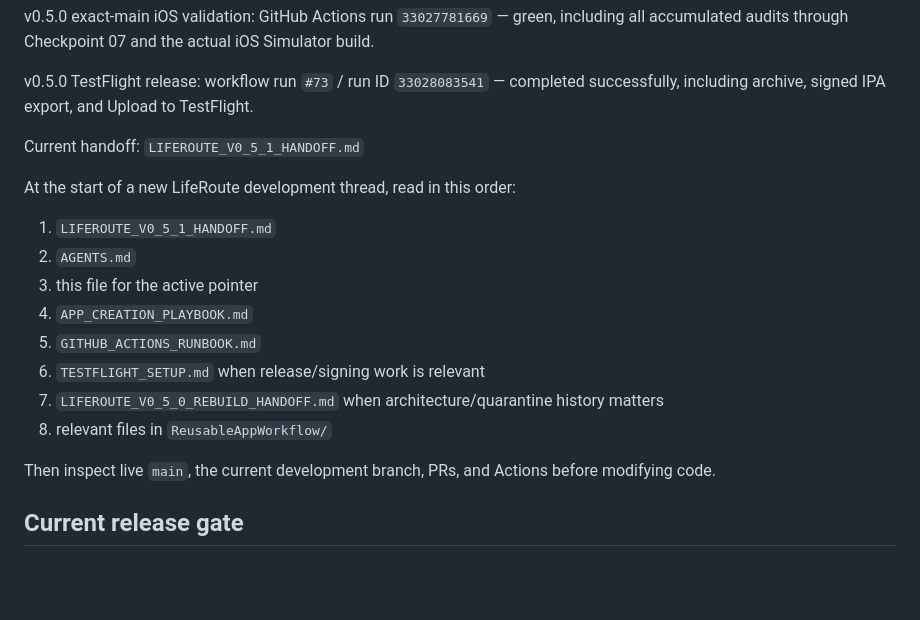
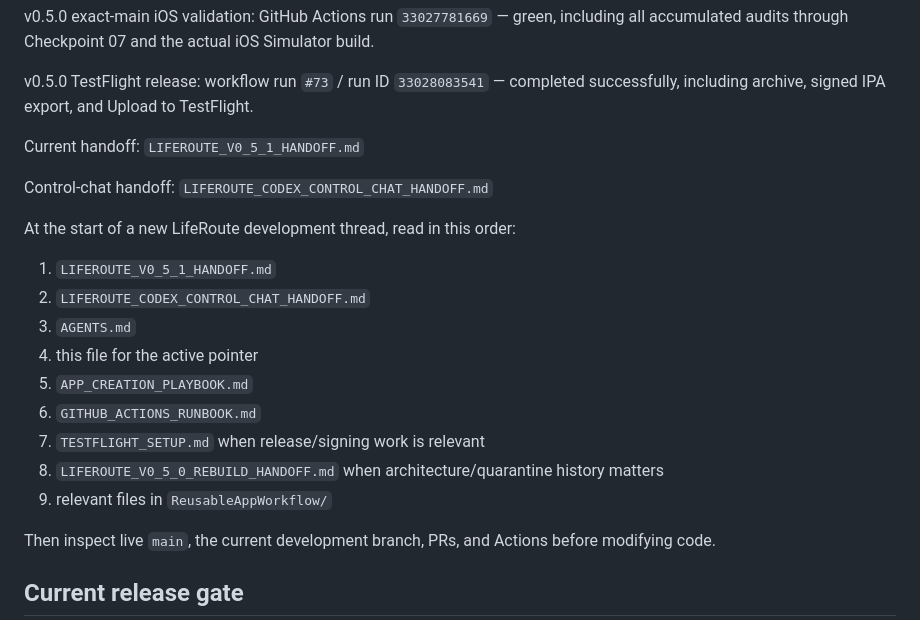
Before and after one commit to jackersthecoltsfan/LifeRouteFinal, a Markdown page: LIFEROUTE_HANDOFF.md, the part around the change. Drawn GitHub-style; blank space fills up the shorter version.

Commit message:
docs: link Codex control chat handoff

```diff
--- a/LIFEROUTE_HANDOFF.md
+++ b/LIFEROUTE_HANDOFF.md
@@ -16,16 +16,19 @@ v0.5.0 TestFlight release: workflow run `#73` / run ID `33028083541` — complet
 
 Current handoff: `LIFEROUTE_V0_5_1_HANDOFF.md`
 
+Control-chat handoff: `LIFEROUTE_CODEX_CONTROL_CHAT_HANDOFF.md`
+
 At the start of a new LifeRoute development thread, read in this order:
 
 1. `LIFEROUTE_V0_5_1_HANDOFF.md`
-2. `AGENTS.md`
-3. this file for the active pointer
-4. `APP_CREATION_PLAYBOOK.md`
-5. `GITHUB_ACTIONS_RUNBOOK.md`
-6. `TESTFLIGHT_SETUP.md` when release/signing work is relevant
-7. `LIFEROUTE_V0_5_0_REBUILD_HANDOFF.md` when architecture/quarantine history matters
-8. relevant files in `ReusableAppWorkflow/`
+2. `LIFEROUTE_CODEX_CONTROL_CHAT_HANDOFF.md`
+3. `AGENTS.md`
+4. this file for the active pointer
+5. `APP_CREATION_PLAYBOOK.md`
+6. `GITHUB_ACTIONS_RUNBOOK.md`
+7. `TESTFLIGHT_SETUP.md` when release/signing work is relevant
+8. `LIFEROUTE_V0_5_0_REBUILD_HANDOFF.md` when architecture/quarantine history matters
+9. relevant files in `ReusableAppWorkflow/`
 
 Then inspect live `main`, the current development branch, PRs, and Actions before modifying code.
 
```
